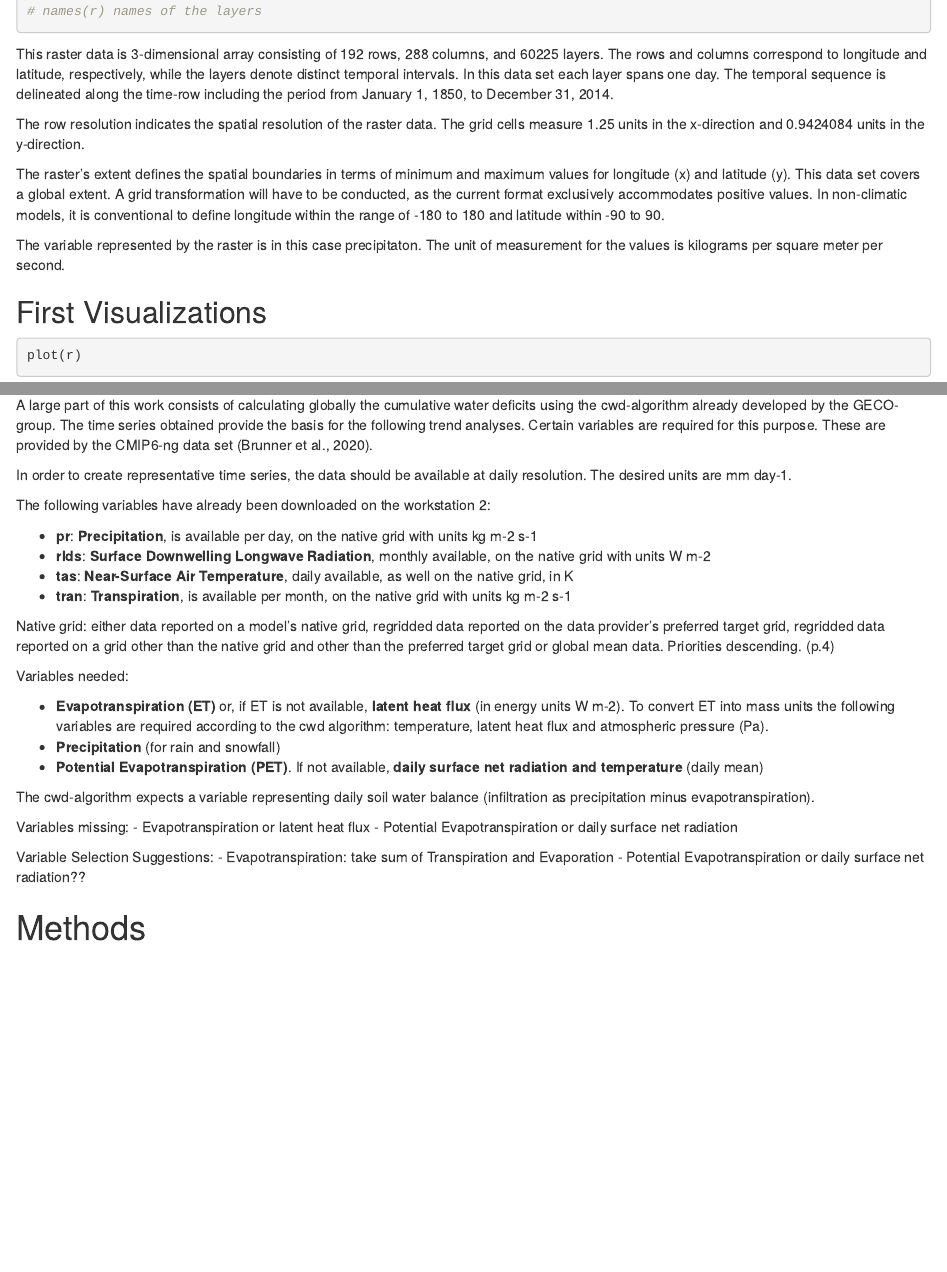
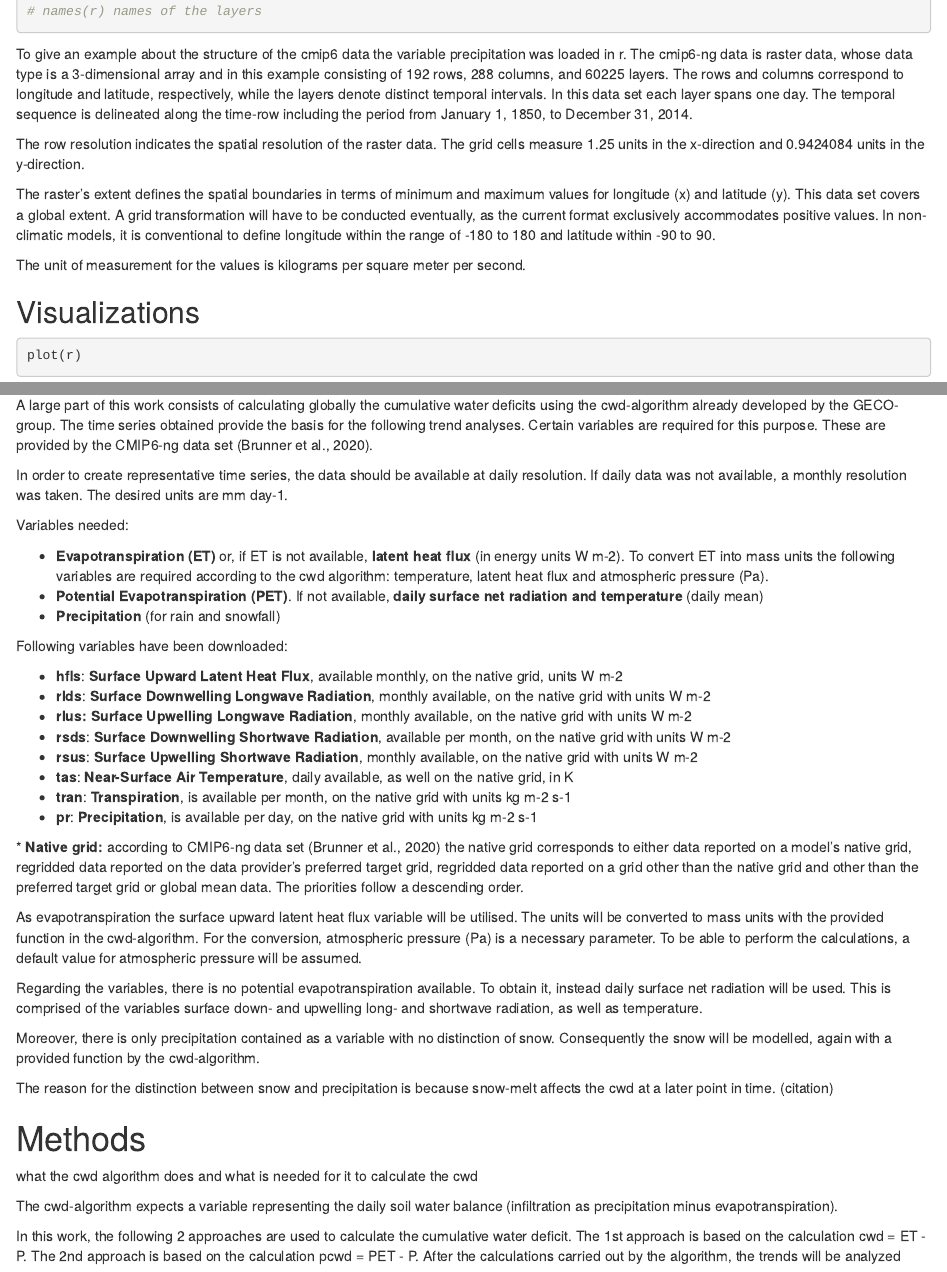
Before and after one commit to geco-bern/bachelor_thesis_patriciagribi, an R Markdown document (vignettes/implementation_project_proposal.Rmd): the page in a window 1100 px wide, from 790 px down, and a second part further down, joined at a grey line. Rendered offline with R 4.5, knitr and Pandoc, with nearby package versions; some code elsewhere in the file could not run offline.

Commit message:
implementation proposal

````diff
--- a/vignettes/implementation_project_proposal.Rmd
+++ b/vignettes/implementation_project_proposal.Rmd
@@ -25,12 +25,14 @@
 
 ```
 
-This raster data is 3-dimensional array consisting of 192 rows, 288
-columns, and 60225 layers. The rows and columns correspond to longitude
-and latitude, respectively, while the layers denote distinct temporal
-intervals. In this data set each layer spans one day. The temporal
-sequence is delineated along the time-row including the period from
-January 1, 1850, to December 31, 2014.
+To give an example about the structure of the cmip6 data the variable
+precipitation was loaded in r. The cmip6-ng data is raster data, whose
+data type is a 3-dimensional array and in this example consisting of 192
+rows, 288 columns, and 60225 layers. The rows and columns correspond to
+longitude and latitude, respectively, while the layers denote distinct
+temporal intervals. In this data set each layer spans one day. The
+temporal sequence is delineated along the time-row including the period
+from January 1, 1850, to December 31, 2014.
 
 The row resolution indicates the spatial resolution of the raster data.
 The grid cells measure 1.25 units in the x-direction and 0.9424084 units
@@ -38,16 +40,15 @@
 
 The raster's extent defines the spatial boundaries in terms of minimum
 and maximum values for longitude (x) and latitude (y). This data set
-covers a global extent. A grid transformation will have to be conducted,
-as the current format exclusively accommodates positive values. In
-non-climatic models, it is conventional to define longitude within the
-range of -180 to 180 and latitude within -90 to 90.
+covers a global extent. A grid transformation will have to be conducted
+eventually, as the current format exclusively accommodates positive
+values. In non-climatic models, it is conventional to define longitude
+within the range of -180 to 180 and latitude within -90 to 90.
 
-The variable represented by the raster is in this case precipitaton. The
-unit of measurement for the values is kilograms per square meter per
+The unit of measurement for the values is kilograms per square meter per
 second.
 
-## First Visualizations
+## Visualizations
 
 ```{r}
 
@@ -65,24 +66,8 @@
 2020).
 
 In order to create representative time series, the data should be
-available at daily resolution. The desired units are mm day-1.
-
-The following variables have already been downloaded on the workstation
-2:
-
--   **pr**: **Precipitation**, is available per day, on the native grid
-    with units kg m-2 s-1
--   **rlds**: **Surface Downwelling Longwave Radiation**, monthly
-    available, on the native grid with units W m-2
--   **tas**: **Near-Surface Air Temperature**, daily available, as well
-    on the native grid, in K
--   **tran**: **Transpiration**, is available per month, on the native
-    grid with units kg m-2 s-1
-
-Native grid: either data reported on a model's native grid, regridded
-data reported on the data provider's preferred target grid, regridded
-data reported on a grid other than the native grid and other than the
-preferred target grid or global mean data. Priorities descending. (p.4)
+available at daily resolution. If daily data was not available, a
+monthly resolution was taken. The desired units are mm day-1.
 
 Variables needed:
 
@@ -90,18 +75,65 @@
     heat flux** (in energy units W m-2). To convert ET into mass units
     the following variables are required according to the cwd algorithm:
     temperature, latent heat flux and atmospheric pressure (Pa).
--   **Precipitation** (for rain and snowfall)
 -   **Potential Evapotranspiration (PET)**. If not available, **daily
     surface net radiation and temperature** (daily mean)
+-   **Precipitation** (for rain and snowfall)
 
-The cwd-algorithm expects a variable representing daily soil water
+Following variables have been downloaded:
+
+-   **hfls**: **Surface Upward Latent Heat Flux**, available monthly, on
+    the native grid, units W m-2
+-   **rlds**: **Surface Downwelling Longwave Radiation**, monthly
+    available, on the native grid with units W m-2
+-   **rlus:** **Surface Upwelling Longwave Radiation**, monthly
+    available, on the native grid with units W m-2
+-   **rsds**: **Surface Downwelling Shortwave Radiation**, available per
+    month, on the native grid with units W m-2
+-   **rsus**: **Surface Upwelling Shortwave Radiation**, monthly
+    available, on the native grid with units W m-2
+-   **tas**: **Near-Surface Air Temperature**, daily available, as well
+    on the native grid, in K
+-   **tran**: **Transpiration**, is available per month, on the native
+    grid with units kg m-2 s-1
+-   **pr**: **Precipitation**, is available per day, on the native grid
+    with units kg m-2 s-1
+
+\* **Native grid:** according to CMIP6-ng data set (Brunner et al.,
+2020) the native grid corresponds to either data reported on a model's
+native grid, regridded data reported on the data provider's preferred
+target grid, regridded data reported on a grid other than the native
+grid and other than the preferred target grid or global mean data. The
+priorities follow a descending order.
+
+As evapotranspiration the surface upward latent heat flux variable will
+be utilised. The units will be converted to mass units with the provided
+function in the cwd-algorithm. For the conversion, atmospheric pressure
+(Pa) is a necessary parameter. To be able to perform the calculations, a
+default value for atmospheric pressure will be assumed.
+
+Regarding the variables, there is no potential evapotranspiration
+available. To obtain it, instead daily surface net radiation will be
+used. This is comprised of the variables surface down- and upwelling
+long- and shortwave radiation, as well as temperature.
+
+Moreover, there is only precipitation contained as a variable with no
+distinction of snow. Consequently the snow will be modelled, again with
+a provided function by the cwd-algorithm.
+
+The reason for the distinction between snow and precipitation is because
+snow-melt affects the cwd at a later point in time. (citation)
+
+# Methods
+
+what the cwd algorithm does and what is needed for it to calculate the
+cwd
+
+The cwd-algorithm expects a variable representing the daily soil water
 balance (infiltration as precipitation minus evapotranspiration).
 
-Variables missing: - Evapotranspiration or latent heat flux - Potential
-Evapotranspiration or daily surface net radiation
-
-Variable Selection Suggestions: - Evapotranspiration: take sum of
-Transpiration and Evaporation - Potential Evapotranspiration or daily
-surface net radiation??
-
-# Methods
+In this work, the following 2 approaches are used to calculate the
+cumulative water deficit. The 1st approach is based on the calculation
+cwd = ET
+- P. The 2nd approach is based on the calculation pcwd = PET - P. After
+the
+calculations carried out by the algorithm, the trends will be analyzed
````
Also changed, not shown: Coordination/Timeline.xlsx.
